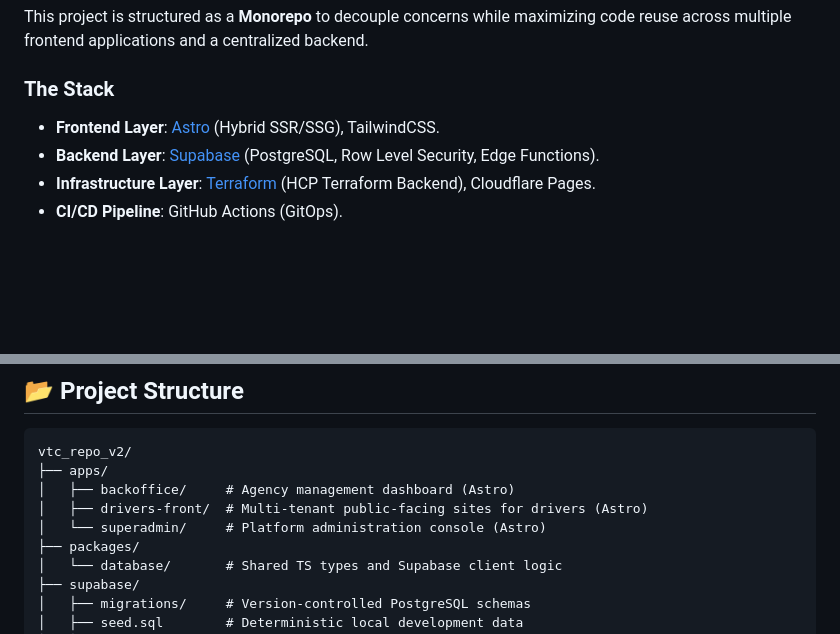
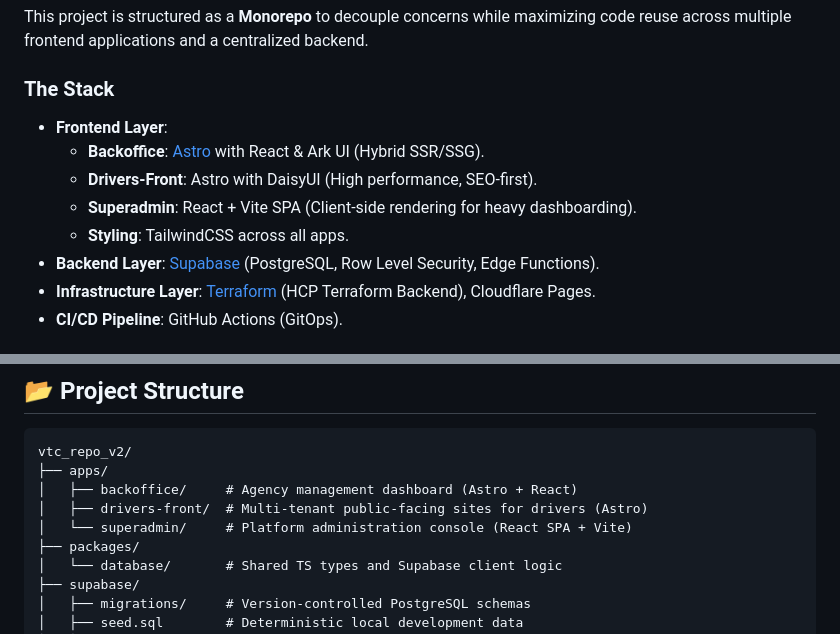
Before and after one commit to mike-banner/Terraform-vtc_monorepo_v2, a Markdown page: README.md, 2 parts joined by grey strips. Rendered like a GitHub page; blank space fills up the shorter version.

Commit message:
docs: detail frontend frameworks for the 3 apps

````diff
--- a/README.md
+++ b/README.md
@@ -9,7 +9,11 @@
 This project is structured as a **Monorepo** to decouple concerns while maximizing code reuse across multiple frontend applications and a centralized backend.
 
 ### The Stack
-- **Frontend Layer**: [Astro](https://astro.build/) (Hybrid SSR/SSG), TailwindCSS.
+- **Frontend Layer**:
+  - **Backoffice**: [Astro](https://astro.build/) with React & Ark UI (Hybrid SSR/SSG).
+  - **Drivers-Front**: Astro with DaisyUI (High performance, SEO-first).
+  - **Superadmin**: React + Vite SPA (Client-side rendering for heavy dashboarding).
+  - **Styling**: TailwindCSS across all apps.
 - **Backend Layer**: [Supabase](https://supabase.com/) (PostgreSQL, Row Level Security, Edge Functions).
 - **Infrastructure Layer**: [Terraform](https://www.terraform.io/) (HCP Terraform Backend), Cloudflare Pages.
 - **CI/CD Pipeline**: GitHub Actions (GitOps).
@@ -37,9 +41,9 @@ Leveraging `pnpm` workspaces, the architecture shares a single `packages/databas
 ```text
 vtc_repo_v2/
 ├── apps/
-│   ├── backoffice/     # Agency management dashboard (Astro)
+│   ├── backoffice/     # Agency management dashboard (Astro + React)
 │   ├── drivers-front/  # Multi-tenant public-facing sites for drivers (Astro)
-│   └── superadmin/     # Platform administration console (Astro)
+│   └── superadmin/     # Platform administration console (React SPA + Vite)
 ├── packages/
 │   └── database/       # Shared TS types and Supabase client logic
 ├── supabase/
````
